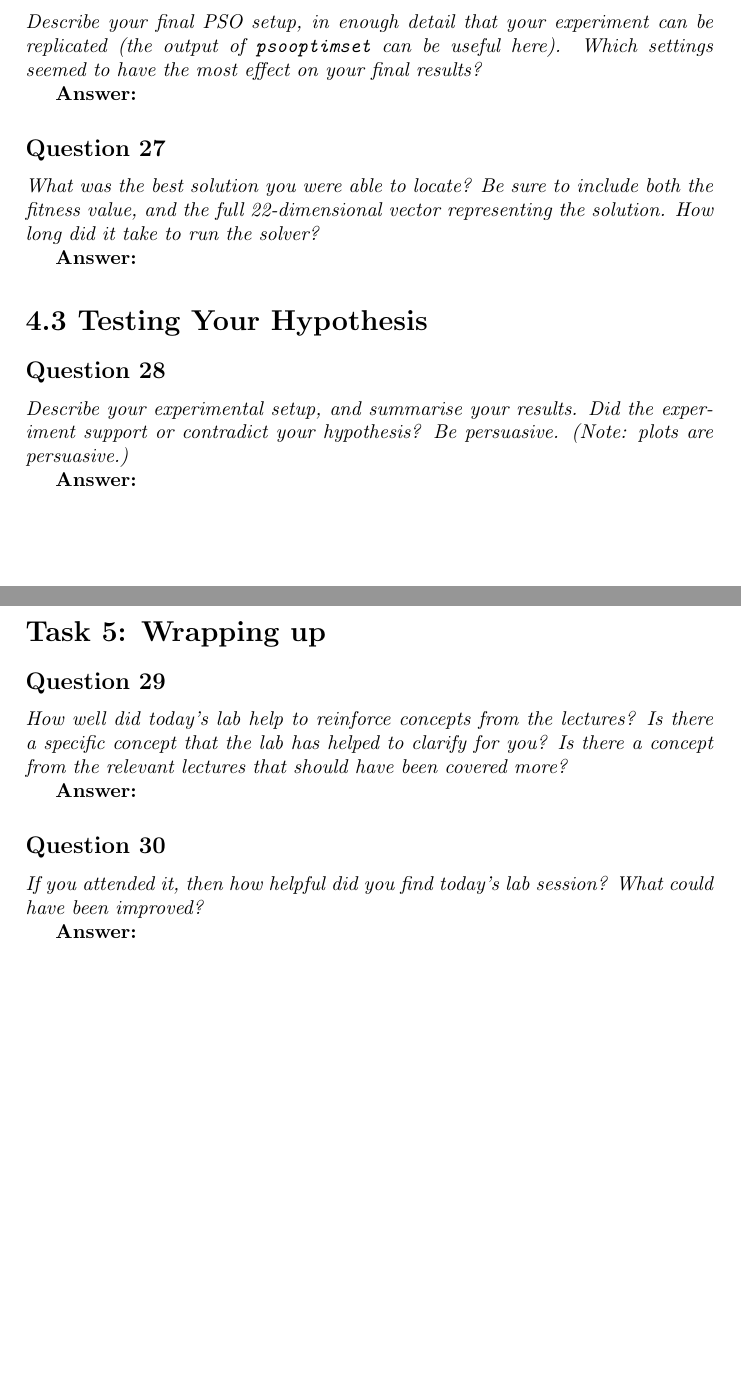
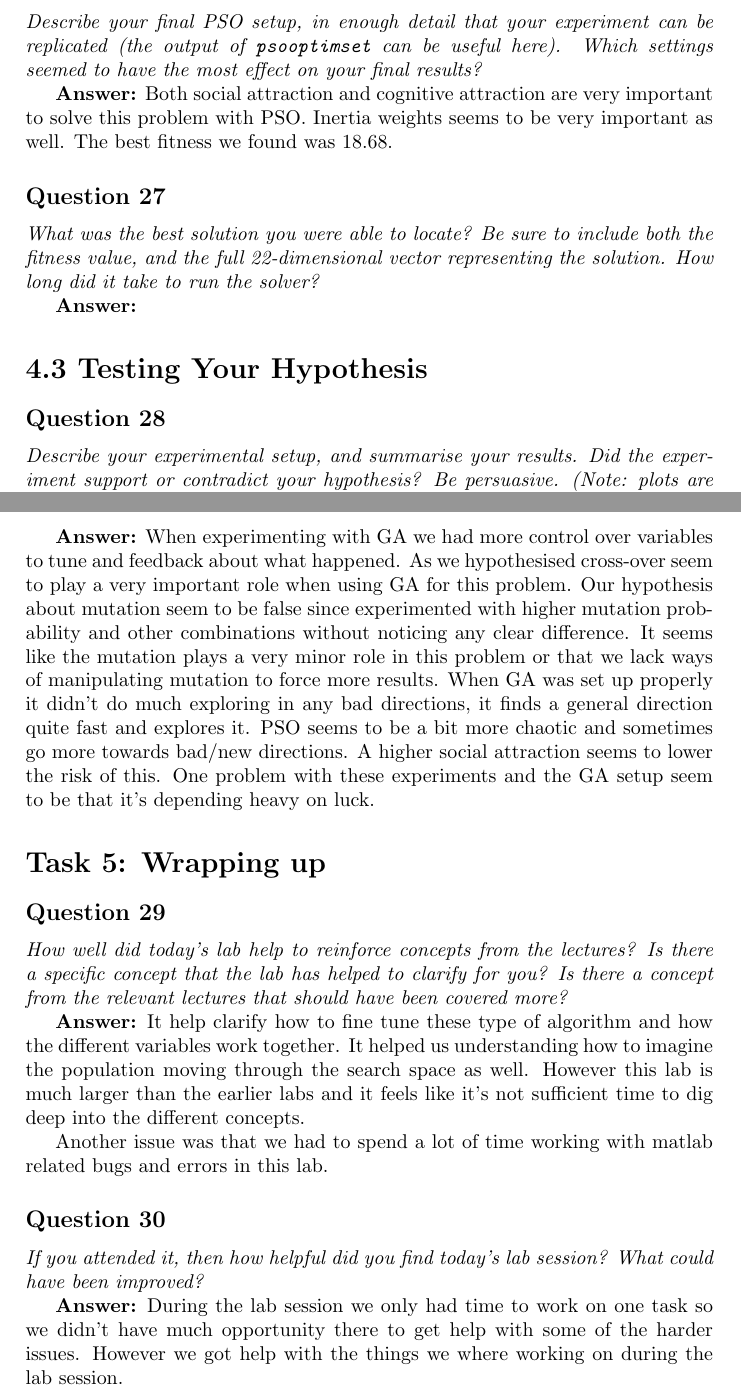
Before and after one commit to Sekvens/MachineLearning, a LaTeX problem sheet (Assignment4/report/report.tex): two parts of pages 13 and 14 of 14, joined at a grey line, cut so that both start at the same text, the shorter picture padded with empty space. Compiled offline with pdfLaTeX.

Commit message:
Almost done, need to add the matlab code and go through the document

```diff
--- a/Assignment4/report/report.tex
+++ b/Assignment4/report/report.tex
@@ -386,7 +386,7 @@ Social attraction in a PSO is important to ensure that we are exploring around a
 \textbf{Answer:} The most important feature is what crossover function that's selected. In our case we succeed in getting a very good result with the blend operator. Luck very important as well and most times when we ran this settings it got poor results.
 Our settings are described here:
 
-% \lstinputlisting{myfun.m} %TODO! Fix path and file.
+% \lstinputlisting{ga.m} %TODO! Fix path and file.
 
 \subsection*{Question 25}
 \emph{What was the best solution you were able to locate? Be sure to
@@ -400,7 +400,9 @@ the solution. How long did it take to run the solver?}
 \subsection*{Question 26}
 \emph{Describe your final PSO setup, in enough detail that your experiment can be replicated (the output of \texttt{psooptimset} can be useful here). Which settings seemed to have the most effect on your final results?}
 
-\textbf{Answer:}
+\textbf{Answer:} Both social attraction and cognitive attraction are very important to solve this problem with PSO. Inertia weights seems to be very important as well. The best fitness we found was 18.68.
+
+% \lstinputlisting{pso.m} %TODO! Fix path and file.
 
 \subsection*{Question 27}
 \emph{What was the best solution you were able to locate? Be sure to
@@ -414,7 +416,10 @@ include both the fitness value, and the full 22-dimensional vector representing
 \emph{Describe your experimental setup, and summarise your results.
 Did the experiment support or contradict your hypothesis? Be persuasive. (Note: plots are persuasive.)}
 
-\textbf{Answer:}
+\textbf{Answer:} When experimenting with GA we had more control over variables to tune and feedback about what happened. As we hypothesised cross-over seem to play a very important role when using GA for this problem.
+Our hypothesis about mutation seem to be false since experimented with higher mutation probability and other combinations without noticing any clear difference. It seems like the mutation plays a very minor role in this problem or that we lack ways of manipulating mutation to force more results.
+When GA was set up properly it didn't do much exploring in any bad directions, it finds a general direction quite fast and explores it. PSO seems to be a bit more chaotic and sometimes go more towards bad/new directions. A higher social attraction seems to lower the risk of this.
+One problem with these experiments and the GA setup seem to be that it's depending heavy on luck.
 
 \section*{Task 5: Wrapping up}
 
@@ -422,13 +427,14 @@ Did the experiment support or contradict your hypothesis? Be persuasive. (Note:
 \emph{How well did today's lab help to reinforce concepts from the
 lectures? Is there a specific concept that the lab has helped to clarify for you? Is there a concept from the relevant lectures that should have been covered more?}
 
-\textbf{Answer:}
+\textbf{Answer:} It help clarify how to fine tune these type of algorithm and how the different variables work together. It helped us understanding how to imagine the population moving through the search space as well. However this lab is much larger than the earlier labs and it feels like it's not sufficient time to dig deep into the different concepts.
+
+Another issue was that we had to spend a lot of time working with matlab related bugs and errors in this lab.
 
 \subsection*{Question 30}
 \emph{If you attended it, then how helpful did you find today's lab
 session? What could have been improved?}
 
-\textbf{Answer:}
-
+\textbf{Answer:} During the lab session we only had time to work on one task so we didn't have much opportunity there to get help with some of the harder issues. However we got help with the things we where working on during the lab session.
 
 \end{document}
```
Also changed, not shown: Assignment4/report/report.tex (2 more changed lines).
